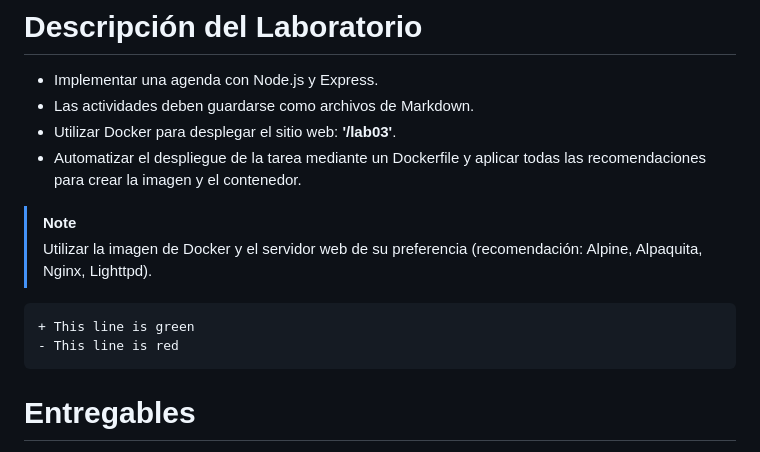
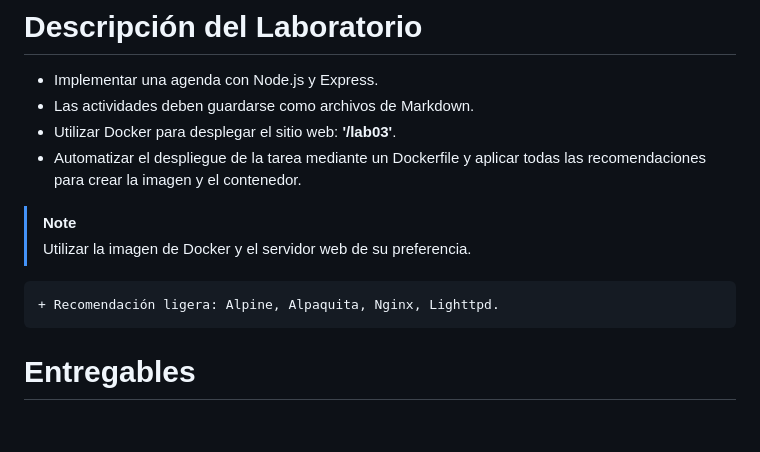
Before and after one commit to rescobedoq/daw, a Markdown page: lab03/README.md, the part around the change. Drawn GitHub-style; blank space fills up the shorter version.

````diff
--- a/lab03/README.md
+++ b/lab03/README.md
@@ -18,10 +18,9 @@
 - Utilizar Docker para desplegar el sitio web: **'/lab03'**.
 - Automatizar el despliegue de la tarea mediante un Dockerfile y aplicar todas las recomendaciones para crear la imagen y el contenedor.
 > [!NOTE]
-> Utilizar la imagen de Docker y el servidor web de su preferencia (recomendación: Alpine, Alpaquita, Nginx, Lighttpd).
+> Utilizar la imagen de Docker y el servidor web de su preferencia.
 ```diff
-+ This line is green
-- This line is red
++ Recomendación ligera: Alpine, Alpaquita, Nginx, Lighttpd.
 ```
 
 # Entregables
````
